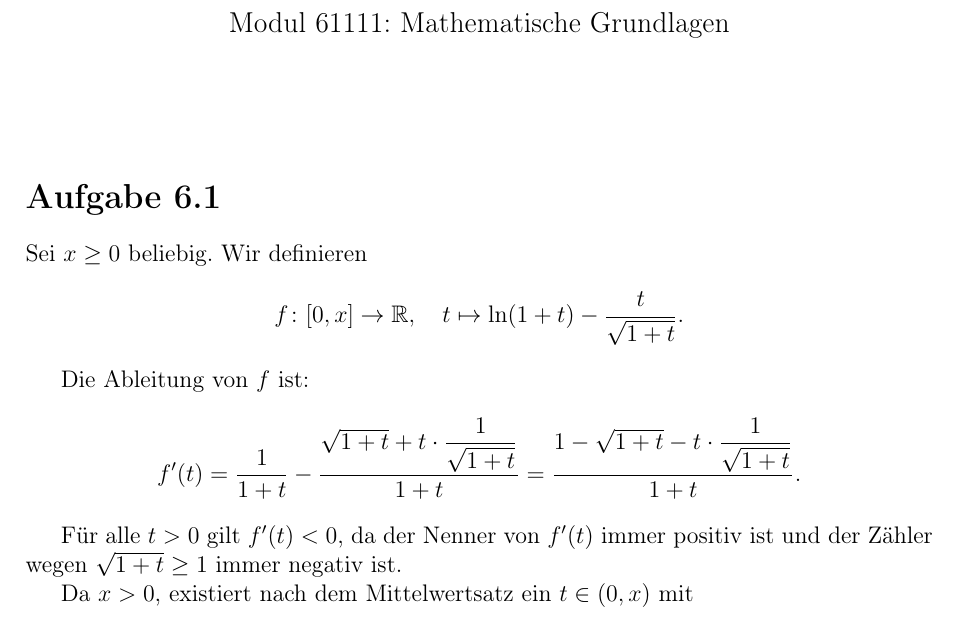
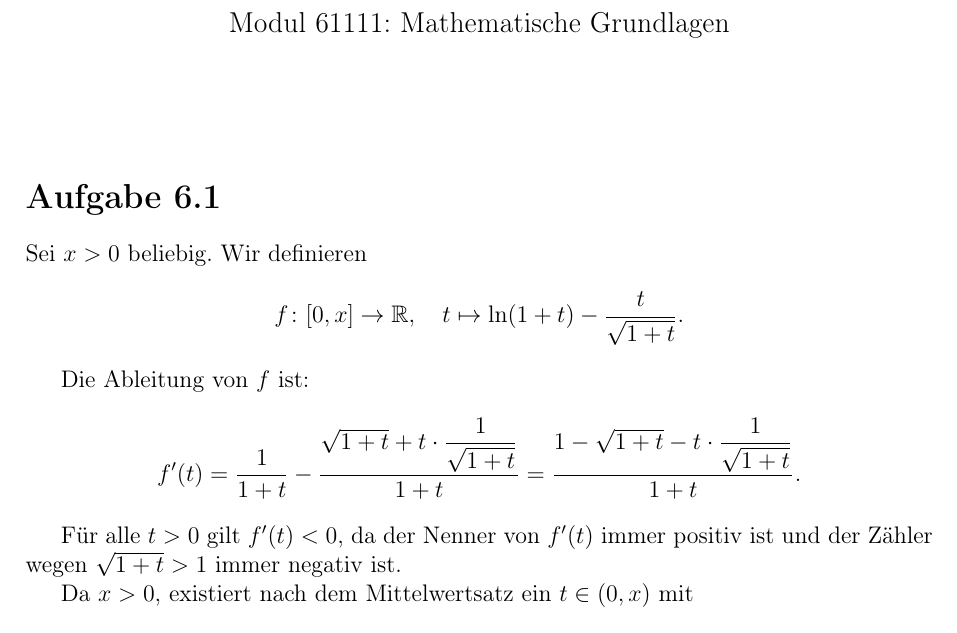
Before and after one commit to DavidStahl97/Mathematikstudium, a LaTeX document (skripte/61111-mathematische-grundlagen/lektion-6/Einsendeaufgabe/aufgabe-6_1.tex): part of the page, cut so that both start at the same text. Compiled offline with pdfLaTeX.

Commit message:
Strikte Ungleichungen: x > 0 und sqrt(1+t) > 1
https://claude.ai/code/session_01SePyf8JwYe2QRxso1LZStr

```diff
--- a/skripte/61111-mathematische-grundlagen/lektion-6/Einsendeaufgabe/aufgabe-6_1.tex
+++ b/skripte/61111-mathematische-grundlagen/lektion-6/Einsendeaufgabe/aufgabe-6_1.tex
@@ -18,7 +18,7 @@
 
 \section*{Aufgabe 6.1}
 
-Sei $x \geq 0$ beliebig. Wir definieren
+Sei $x > 0$ beliebig. Wir definieren
 \[
   f\colon [0, x] \to \mathbb{R}, \quad
   t \mapsto \ln(1+t) - \frac{t}{\sqrt{1+t}}.
@@ -31,7 +31,7 @@ Die Ableitung von $f$ ist:
 \]
 
 Für alle $t > 0$ gilt $f'(t) < 0$, da der Nenner von $f'(t)$ immer positiv ist
-und der Zähler wegen $\sqrt{1+t} \geq 1$ immer negativ ist.
+und der Zähler wegen $\sqrt{1+t} > 1$ immer negativ ist.
 
 Da $x > 0$, existiert nach dem Mittelwertsatz ein $t \in (0, x)$ mit
 \[
```
